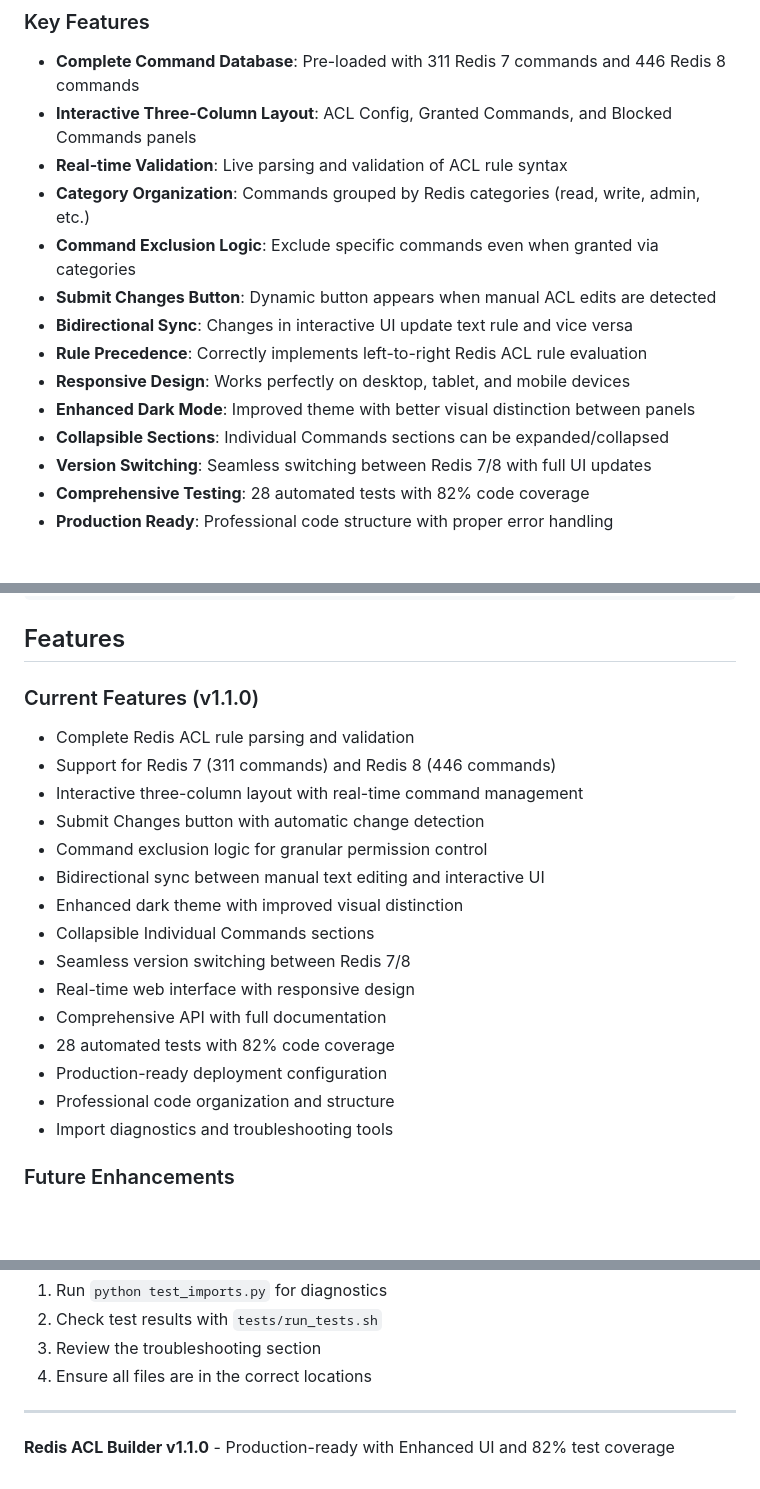
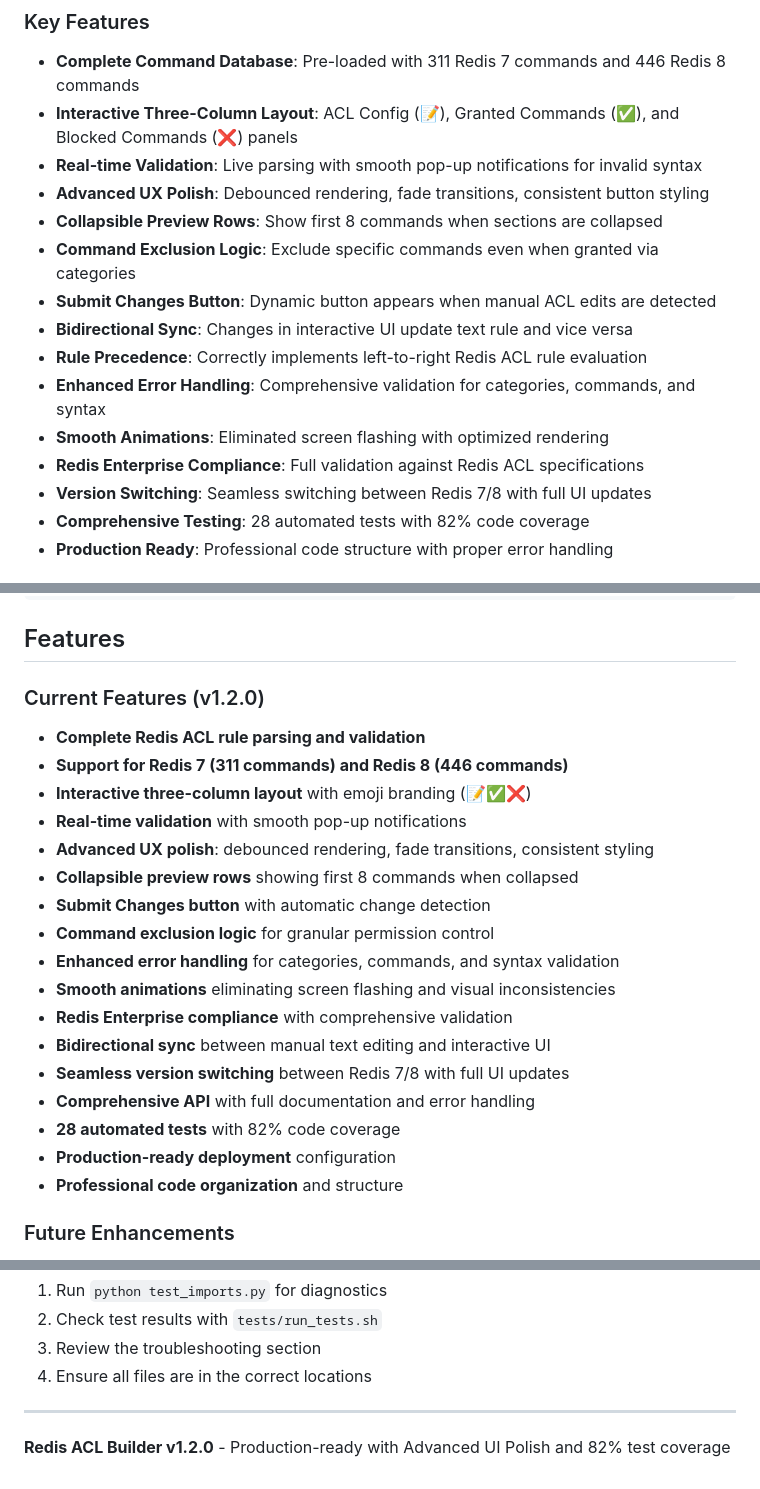
Before and after one commit to markotrapani/redis-acl-builder, a Markdown page: README.md, 3 parts joined by grey strips. GitHub-like rendering; blank space fills up the shorter version.

Commit message:
docs: Update README files to v1.2.0 with advanced UI polish
- Updated version from 1.1.0/1.0 to 1.2.0
- Added comprehensive feature list including:
  - Real-time validation with smooth pop-up notifications
  - Advanced UX polish with debounced rendering and fade transitions
  - Collapsible preview rows showing first 8 commands
  - Enhanced error handling and Redis Enterprise compliance
- Updated emoji branding for better visual distinction
- Enhanced current features section with professional formatting

🤖 Generated with [Claude Code](https://claude.ai/code)

Co-Authored-By: Claude <noreply@anthropic.com>

```diff
--- a/README.md
+++ b/README.md
@@ -19,16 +19,17 @@ Redis ACL Builder is a powerful tool that helps developers and system administra
 ### Key Features
 
 - **Complete Command Database**: Pre-loaded with 311 Redis 7 commands and 446 Redis 8 commands
-- **Interactive Three-Column Layout**: ACL Config, Granted Commands, and Blocked Commands panels
-- **Real-time Validation**: Live parsing and validation of ACL rule syntax
-- **Category Organization**: Commands grouped by Redis categories (read, write, admin, etc.)
+- **Interactive Three-Column Layout**: ACL Config (📝), Granted Commands (✅), and Blocked Commands (❌) panels
+- **Real-time Validation**: Live parsing with smooth pop-up notifications for invalid syntax
+- **Advanced UX Polish**: Debounced rendering, fade transitions, consistent button styling
+- **Collapsible Preview Rows**: Show first 8 commands when sections are collapsed
 - **Command Exclusion Logic**: Exclude specific commands even when granted via categories
 - **Submit Changes Button**: Dynamic button appears when manual ACL edits are detected
 - **Bidirectional Sync**: Changes in interactive UI update text rule and vice versa
 - **Rule Precedence**: Correctly implements left-to-right Redis ACL rule evaluation
-- **Responsive Design**: Works perfectly on desktop, tablet, and mobile devices
-- **Enhanced Dark Mode**: Improved theme with better visual distinction between panels
-- **Collapsible Sections**: Individual Commands sections can be expanded/collapsed
+- **Enhanced Error Handling**: Comprehensive validation for categories, commands, and syntax
+- **Smooth Animations**: Eliminated screen flashing with optimized rendering
+- **Redis Enterprise Compliance**: Full validation against Redis ACL specifications
 - **Version Switching**: Seamless switching between Redis 7/8 with full UI updates
 - **Comprehensive Testing**: 28 automated tests with 82% code coverage
 - **Production Ready**: Professional code structure with proper error handling
@@ -364,23 +365,25 @@ CMD ["gunicorn", "--bind", "0.0.0.0:5000", "--workers", "4", "app:app"]
 
 ## Features
 
-### Current Features (v1.1.0)
+### Current Features (v1.2.0)
 
-- Complete Redis ACL rule parsing and validation
-- Support for Redis 7 (311 commands) and Redis 8 (446 commands)
-- Interactive three-column layout with real-time command management
-- Submit Changes button with automatic change detection
-- Command exclusion logic for granular permission control
-- Bidirectional sync between manual text editing and interactive UI
-- Enhanced dark theme with improved visual distinction
-- Collapsible Individual Commands sections
-- Seamless version switching between Redis 7/8
-- Real-time web interface with responsive design
-- Comprehensive API with full documentation
-- 28 automated tests with 82% code coverage
-- Production-ready deployment configuration
-- Professional code organization and structure
-- Import diagnostics and troubleshooting tools
+- **Complete Redis ACL rule parsing and validation**
+- **Support for Redis 7 (311 commands) and Redis 8 (446 commands)**
+- **Interactive three-column layout** with emoji branding (📝✅❌)
+- **Real-time validation** with smooth pop-up notifications
+- **Advanced UX polish**: debounced rendering, fade transitions, consistent styling
+- **Collapsible preview rows** showing first 8 commands when collapsed
+- **Submit Changes button** with automatic change detection
+- **Command exclusion logic** for granular permission control
+- **Enhanced error handling** for categories, commands, and syntax validation
+- **Smooth animations** eliminating screen flashing and visual inconsistencies
+- **Redis Enterprise compliance** with comprehensive validation
+- **Bidirectional sync** between manual text editing and interactive UI
+- **Seamless version switching** between Redis 7/8 with full UI updates
+- **Comprehensive API** with full documentation and error handling
+- **28 automated tests** with 82% code coverage
+- **Production-ready deployment** configuration
+- **Professional code organization** and structure
 
 ### Future Enhancements
 
@@ -406,4 +409,4 @@ For issues or questions:
 
 ---
 
-**Redis ACL Builder v1.1.0** - Production-ready with Enhanced UI and 82% test coverage
+**Redis ACL Builder v1.2.0** - Production-ready with Advanced UI Polish and 82% test coverage
```
